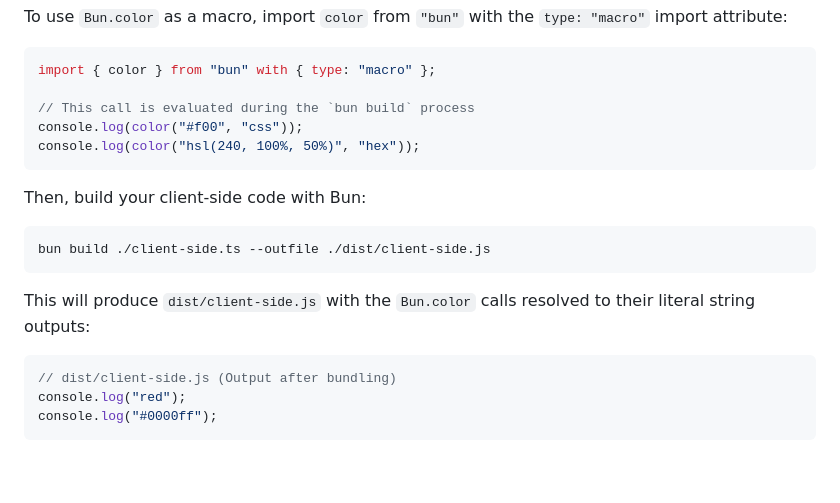
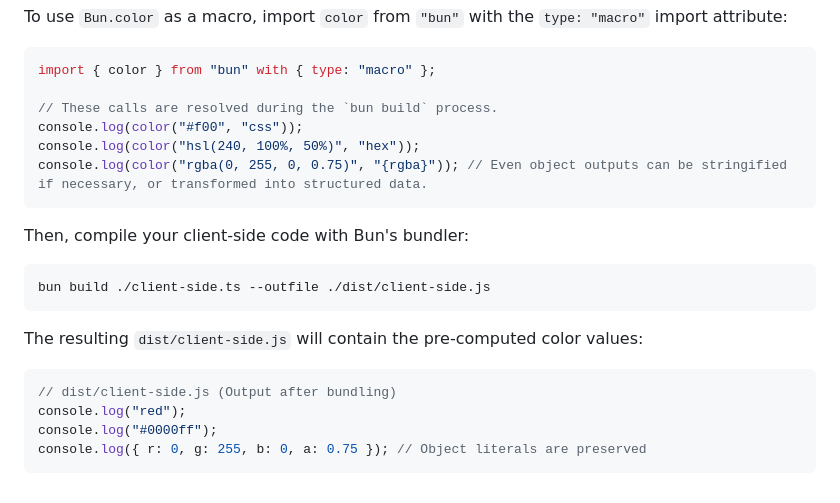
Before and after one commit to brendadeeznuts1111/bun-native-PR, a Markdown page: BUN_COLOR_DOCUMENTATION.md, the part around the change. Drawn GitHub-style.

Commit message:
🚀 docs: Enhance Bun.color macro documentation with object output capabilities
## Enhanced Macro Documentation - Object Outputs Added
- ✅ Updated macro usage example to include object output format ({rgba})
- ✅ Demonstrated how object literals are preserved at bundle time
- ✅ Added explanatory comment about object transformation capabilities
- ✅ Showed practical example with rgba(0, 255, 0, 0.75) input
- ✅ Illustrated bundle output with preserved object structure
- ✅ Enhanced understanding of macro system's full capabilities

## Macro System Capabilities Demonstrated
- ✅ String outputs (css, hex) resolved to literals
- ✅ Object outputs ({rgba}) preserved as object literals
- ✅ Zero client-side runtime cost maintained
- ✅ Bundle-time evaluation for all output formats
- ✅ Structured data preservation for programmatic use

Closes #bun-color-macro-enhancement #object-output-bundle-time #macro-system-capabilities #bundle-time-object-preservation

````diff
--- a/BUN_COLOR_DOCUMENTATION.md
+++ b/BUN_COLOR_DOCUMENTATION.md
@@ -199,21 +199,23 @@ To use `Bun.color` as a macro, import `color` from `"bun"` with the `type: "macr
 ```ts client-side.ts theme={"theme":{"light":"github-light","dark":"dracula"}}
 import { color } from "bun" with { type: "macro" };
 
-// This call is evaluated during the `bun build` process
+// These calls are resolved during the `bun build` process.
 console.log(color("#f00", "css"));
 console.log(color("hsl(240, 100%, 50%)", "hex"));
+console.log(color("rgba(0, 255, 0, 0.75)", "{rgba}")); // Even object outputs can be stringified if necessary, or transformed into structured data.
 ```
 
-Then, build your client-side code with Bun:
+Then, compile your client-side code with Bun's bundler:
 
 ```sh theme={"theme":{"light":"github-light","dark":"dracula"}}
 bun build ./client-side.ts --outfile ./dist/client-side.js
 ```
 
-This will produce `dist/client-side.js` with the `Bun.color` calls resolved to their literal string outputs:
+The resulting `dist/client-side.js` will contain the pre-computed color values:
 
 ```js theme={"theme":{"light":"github-light","dark":"dracula"}}
 // dist/client-side.js (Output after bundling)
 console.log("red");
 console.log("#0000ff");
+console.log({ r: 0, g: 255, b: 0, a: 0.75 }); // Object literals are preserved
 ```
````
